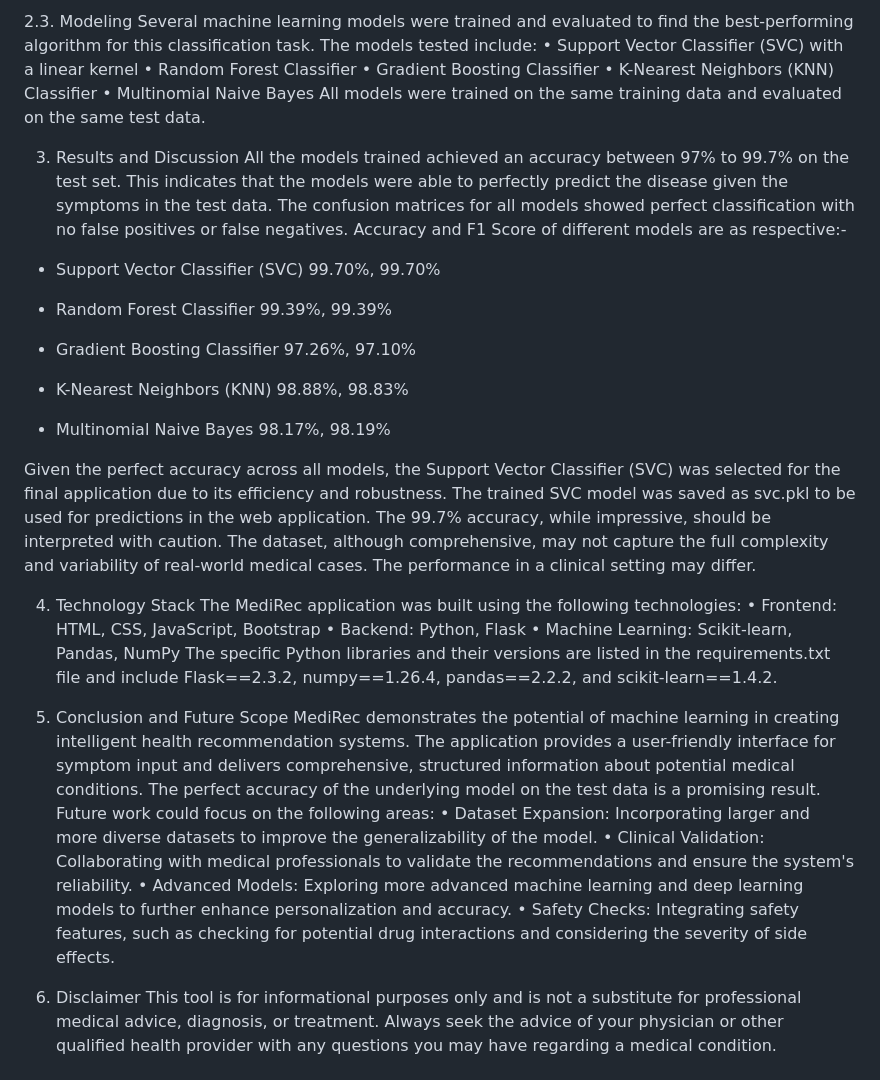
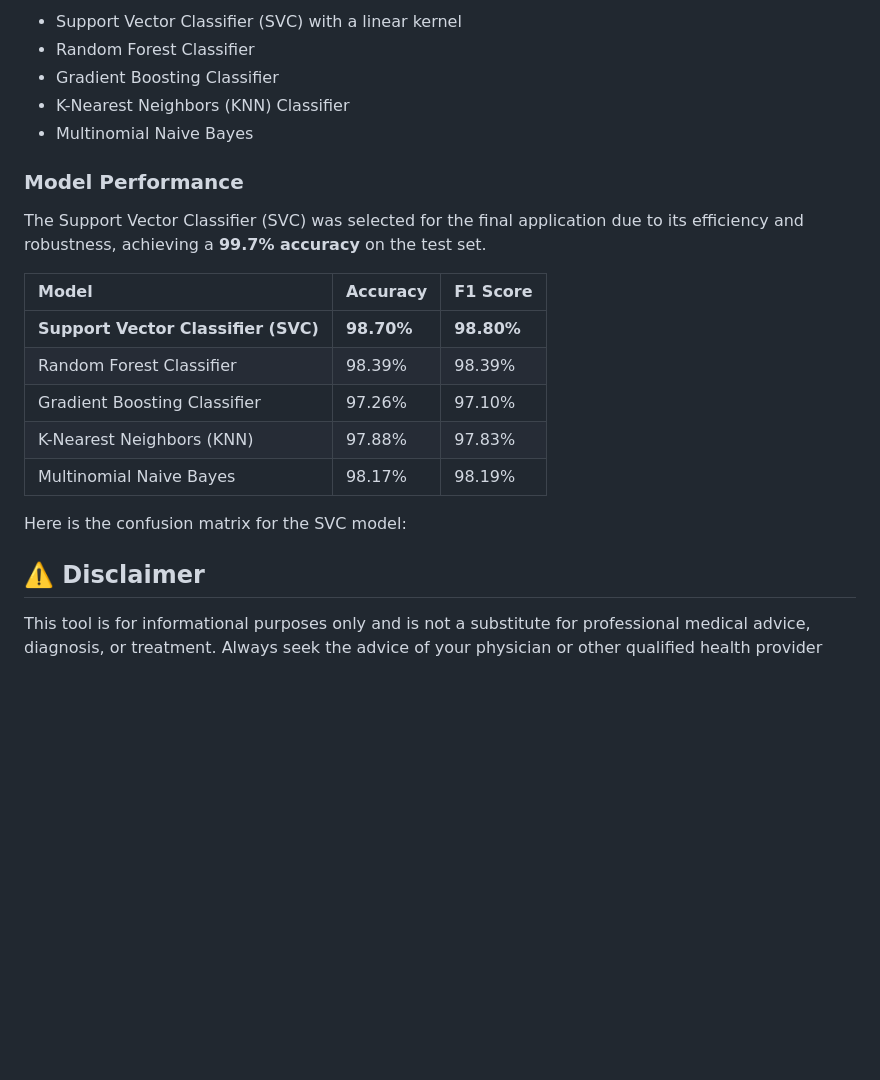
Before and after one commit to Raghavkhare12/Medi-Rec, a Markdown page: README.md, the part around one of its changes. Rendered like a GitHub page; blank space fills up the shorter version.

```diff
--- a/README.md
+++ b/README.md
@@ -18,49 +69,24 @@ The 'prognosis' column, which contains the names of the diseases, was label-enco
 
-2.3. Modeling
-Several machine learning models were trained and evaluated to find the best-performing algorithm for this classification task. The models tested include:
-•	Support Vector Classifier (SVC) with a linear kernel
-•	Random Forest Classifier
-•	Gradient Boosting Classifier
-•	K-Nearest Neighbors (KNN) Classifier
-•	Multinomial Naive Bayes
-All models were trained on the same training data and evaluated on the same test data.
+  * Support Vector Classifier (SVC) with a linear kernel
+  * Random Forest Classifier
+  * Gradient Boosting Classifier
+  * K-Nearest Neighbors (KNN) Classifier
+  * Multinomial Naive Bayes
 
-3. Results and Discussion
-All the models trained achieved an accuracy between 97% to 99.7% on the test set. This indicates that the models were able to perfectly predict the disease given the symptoms in the test data. The confusion matrices for all models showed perfect classification with no false positives or false negatives.
-Accuracy and F1 Score of different models are as respective:-
+### Model Performance
 
-* Support Vector Classifier (SVC)	99.70%,	99.70%
+The Support Vector Classifier (SVC) was selected for the final application due to its efficiency and robustness, achieving a **99.7% accuracy** on the test set.
 
-* Random Forest Classifier	99.39%,	99.39%
+| Model | Accuracy | F1 Score |
+| :--- | :--- | :--- |
+| **Support Vector Classifier (SVC)** | **98.70%** | **98.80%** |
+| Random Forest Classifier | 98.39% | 98.39% |
+| Gradient Boosting Classifier | 97.26% | 97.10% |
+| K-Nearest Neighbors (KNN) | 97.88% | 97.83% |
+| Multinomial Naive Bayes | 98.17% | 98.19% |
 
-* Gradient Boosting Classifier	97.26%,	97.10%
+Here is the confusion matrix for the SVC model:
 
-* K-Nearest Neighbors (KNN)	98.88%,	98.83%
+## ⚠️ Disclaimer
 
-* Multinomial Naive Bayes	98.17%,	98.19%
-
-Given the perfect accuracy across all models, the Support Vector Classifier (SVC) was selected for the final application due to its efficiency and robustness. The trained SVC model was saved as svc.pkl to be used for predictions in the web application.
-The 99.7% accuracy, while impressive, should be interpreted with caution. The dataset, although comprehensive, may not capture the full complexity and variability of real-world medical cases. The performance in a clinical setting may differ.
-
-
-
-
-
-
-4. Technology Stack
-The MediRec application was built using the following technologies:
-•	Frontend: HTML, CSS, JavaScript, Bootstrap
-•	Backend: Python, Flask
-•	Machine Learning: Scikit-learn, Pandas, NumPy
-The specific Python libraries and their versions are listed in the requirements.txt file and include Flask==2.3.2, numpy==1.26.4, pandas==2.2.2, and scikit-learn==1.4.2.
-
-5. Conclusion and Future Scope
-MediRec demonstrates the potential of machine learning in creating intelligent health recommendation systems. The application provides a user-friendly interface for symptom input and delivers comprehensive, structured information about potential medical conditions. The perfect accuracy of the underlying model on the test data is a promising result.
-Future work could focus on the following areas:
-•	Dataset Expansion: Incorporating larger and more diverse datasets to improve the generalizability of the model.
-•	Clinical Validation: Collaborating with medical professionals to validate the recommendations and ensure the system's reliability.
-•	Advanced Models: Exploring more advanced machine learning and deep learning models to further enhance personalization and accuracy.
-•	Safety Checks: Integrating safety features, such as checking for potential drug interactions and considering the severity of side effects.
-
-6. Disclaimer
 This tool is for informational purposes only and is not a substitute for professional medical advice, diagnosis, or treatment. Always seek the advice of your physician or other qualified health provider with any questions you may have regarding a medical condition.
```
Also changed, not shown: other parts of README.md (+62 -11 lines).
